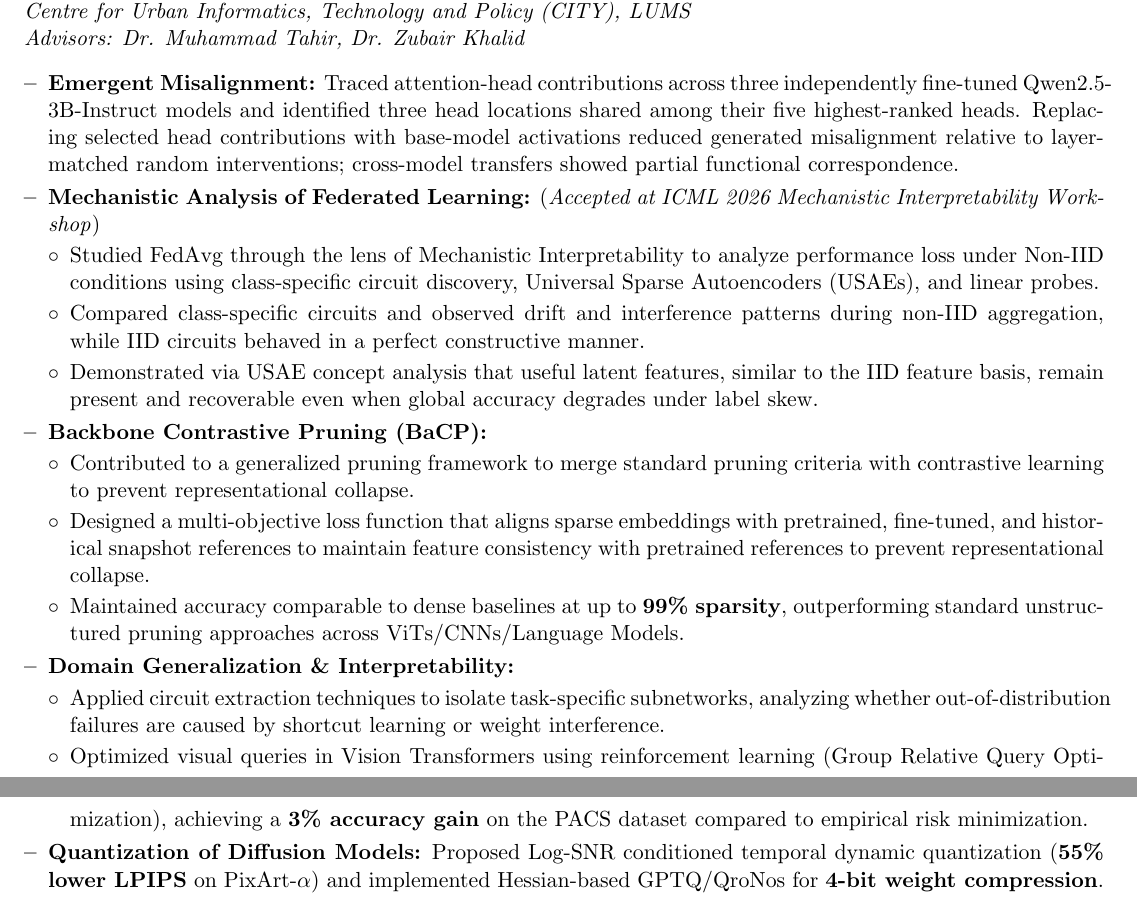
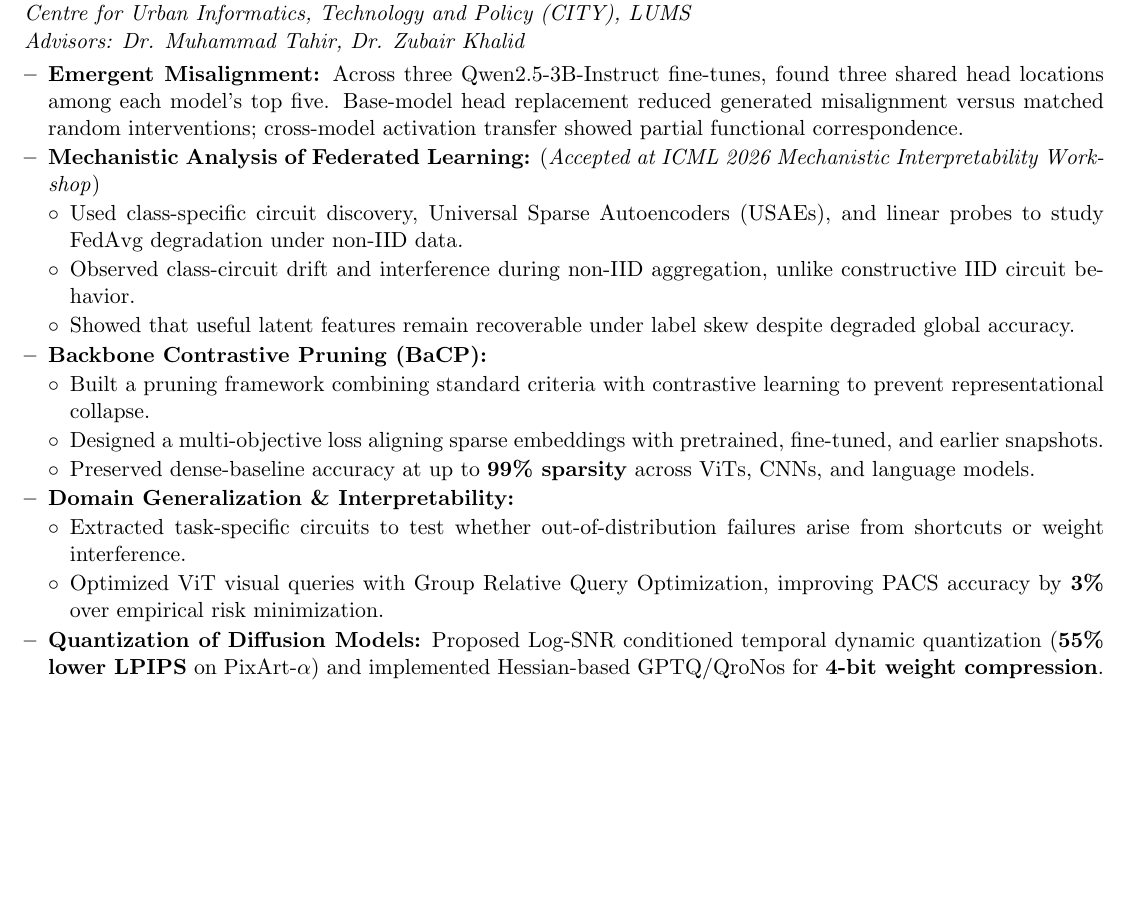
Before and after one commit to ha405/ha405.github.io, a LaTeX CV (Academic_CV.tex): two parts of pages 1 and 2 of 3 before the commit and part of page 1 of 2 after it, the two joined at a grey line, cut so that both start at the same text, the shorter picture padded with empty space. Compiled offline with pdfLaTeX.

Commit message:
Keep academic CV readable at two pages

```diff
--- a/Academic_CV.tex
+++ b/Academic_CV.tex
@@ -6,6 +6,7 @@
 \usepackage{enumitem}
 \usepackage{titlesec}
 \usepackage{parskip} % For clean spacing between entries
+\setlength{\parskip}{2pt}
 
 % --- FORMATTING SETUP ---
 \titleformat{\section}
@@ -14,11 +15,11 @@
   {0em}
   {}[\titlerule] % Horizontal line after header
 
-\titlespacing*{\section}{0pt}{8pt}{2pt} % Adjust spacing around titles
+\titlespacing*{\section}{0pt}{5pt}{2pt} % Adjust spacing around titles
 
 % Consistent list formatting
-\setlist[itemize,1]{label=\textbf{--}, leftmargin=*, topsep=2pt, itemsep=3pt, parsep=0pt}
-\setlist[itemize,2]{label=$\circ$, leftmargin=*, topsep=2pt, itemsep=2pt, parsep=0pt}
+\setlist[itemize,1]{label=\textbf{--}, leftmargin=*, topsep=1pt, itemsep=1pt, parsep=0pt}
+\setlist[itemize,2]{label=$\circ$, leftmargin=*, topsep=1pt, itemsep=1pt, parsep=0pt}
 
 \pagenumbering{gobble}
 
@@ -60,25 +61,23 @@ B.S. Computer Science \\
 \textit{\href{https://lums.edu.pk/academic-report/ar2024/centre-city.php}{Centre for Urban Informatics, Technology and Policy (CITY)}, LUMS} \\
 \textit{Advisors: Dr. Muhammad Tahir, Dr. Zubair Khalid}
 \begin{itemize}
-    \item \textbf{Emergent Misalignment:} Traced attention-head contributions across three independently fine-tuned Qwen2.5-3B-Instruct models and identified three head locations shared among their five highest-ranked heads. Replacing selected head contributions with base-model activations reduced generated misalignment relative to layer-matched random interventions; cross-model transfers showed partial functional correspondence.
+    \item \textbf{Emergent Misalignment:} Across three Qwen2.5-3B-Instruct fine-tunes, found three shared head locations among each model's top five. Base-model head replacement reduced generated misalignment versus matched random interventions; cross-model activation transfer showed partial functional correspondence.
     \item \textbf{Mechanistic Analysis of Federated Learning:} (\textit{Accepted at ICML 2026 Mechanistic Interpretability Workshop})
     \begin{itemize}[label=$\circ$]
-        \item Studied FedAvg through the lens of Mechanistic Interpretability to analyze performance loss under Non-IID conditions using class-specific circuit discovery, Universal Sparse Autoencoders (USAEs), and linear probes.
-        \item Compared class-specific circuits and observed drift and interference patterns during non-IID aggregation, while IID circuits behaved in a perfect constructive manner.
-        \item Demonstrated via USAE concept analysis that useful latent features, similar to the IID feature basis, remain present and recoverable even when global accuracy degrades under label skew.
+        \item Used class-specific circuit discovery, Universal Sparse Autoencoders (USAEs), and linear probes to study FedAvg degradation under non-IID data.
+        \item Observed class-circuit drift and interference during non-IID aggregation, unlike constructive IID circuit behavior.
+        \item Showed that useful latent features remain recoverable under label skew despite degraded global accuracy.
     \end{itemize}
     \item \textbf{Backbone Contrastive Pruning (BaCP):}
         \begin{itemize}[label=$\circ$]
-            \item Contributed to a generalized pruning framework to merge standard pruning criteria with contrastive learning
-            to prevent representational collapse.
-            \item Designed a multi-objective loss function that aligns sparse embeddings with pretrained, fine-tuned, and
-            historical snapshot references to maintain feature consistency with pretrained references to prevent representational collapse.
-            \item Maintained accuracy comparable to dense baselines at up to \textbf{99\% sparsity}, outperforming standard unstructured pruning approaches across ViTs/CNNs/Language Models.
+            \item Built a pruning framework combining standard criteria with contrastive learning to prevent representational collapse.
+            \item Designed a multi-objective loss aligning sparse embeddings with pretrained, fine-tuned, and earlier snapshots.
+            \item Preserved dense-baseline accuracy at up to \textbf{99\% sparsity} across ViTs, CNNs, and language models.
         \end{itemize}
     \item \textbf{Domain Generalization \& Interpretability:}
             \begin{itemize}[label=$\circ$]
-                \item Applied circuit extraction techniques to isolate task-specific subnetworks, analyzing whether out-of-distribution failures are caused by shortcut learning or weight interference.
-                \item Optimized visual queries in Vision Transformers using reinforcement learning (Group Relative Query Optimization), achieving a \textbf{3\% accuracy gain} on the PACS dataset compared to empirical risk minimization.
+                \item Extracted task-specific circuits to test whether out-of-distribution failures arise from shortcuts or weight interference.
+                \item Optimized ViT visual queries with Group Relative Query Optimization, improving PACS accuracy by \textbf{3\%} over empirical risk minimization.
             \end{itemize}
     \item \textbf{Quantization of Diffusion Models:} Proposed Log-SNR conditioned temporal dynamic quantization (\textbf{55\% lower LPIPS} on PixArt-$\alpha$) and implemented Hessian-based GPTQ/QroNos for \textbf{4-bit weight compression}.
 \end{itemize}
```
